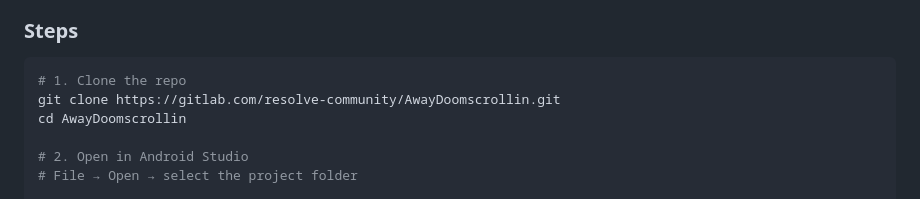
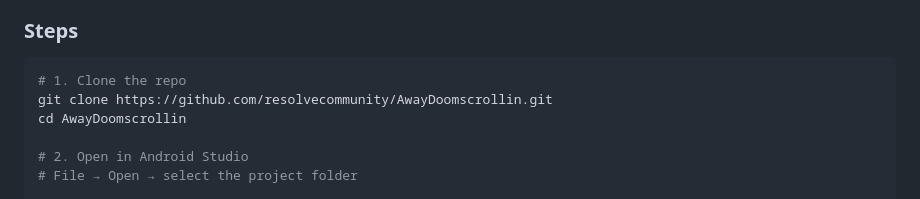
Before and after one commit to ResolveCommunity/AwayDoomscrollin, a Markdown page: README.md, the part around one of its changes. GitHub-like rendering.

````diff
--- a/README.md
+++ b/README.md
@@ -96,7 +92,7 @@ AwayDoomscrollin/
 
 ```bash
 # 1. Clone the repo
-git clone https://gitlab.com/resolve-community/AwayDoomscrollin.git
+git clone https://github.com/resolvecommunity/AwayDoomscrollin.git
 cd AwayDoomscrollin
 
 # 2. Open in Android Studio
````
Also changed, not shown: other parts of README.md (+1 -5 lines).
